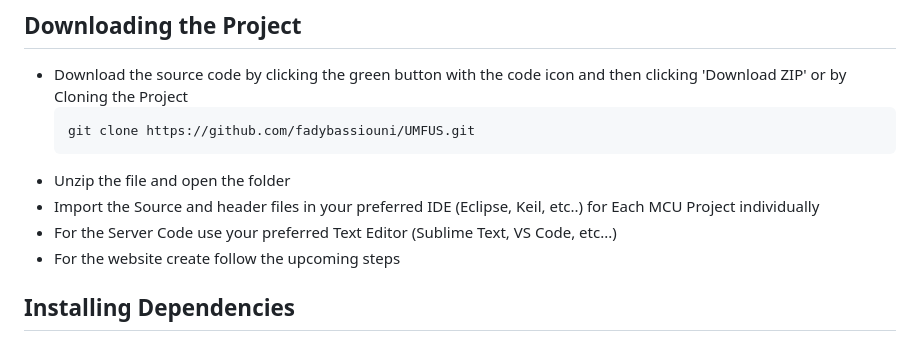
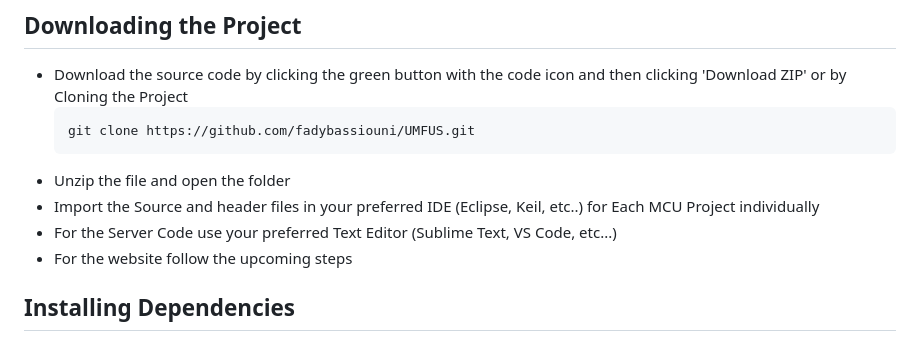
Before and after one commit to fadybassiouni/Unified-MCU-Firmware-Update-System, a Markdown page: README.md, the part around the change. GitHub-like rendering.

```diff
--- a/README.md
+++ b/README.md
@@ -23,7 +23,7 @@
 - Unzip the file and open the folder
 - Import the Source and header files in your preferred IDE (Eclipse, Keil, etc..) for Each MCU Project individually
 - For the Server Code use your preferred Text Editor (Sublime Text, VS Code, etc...)
-- For the website create follow the upcoming steps
+- For the website follow the upcoming steps
 
 ## Installing Dependencies
 
```
